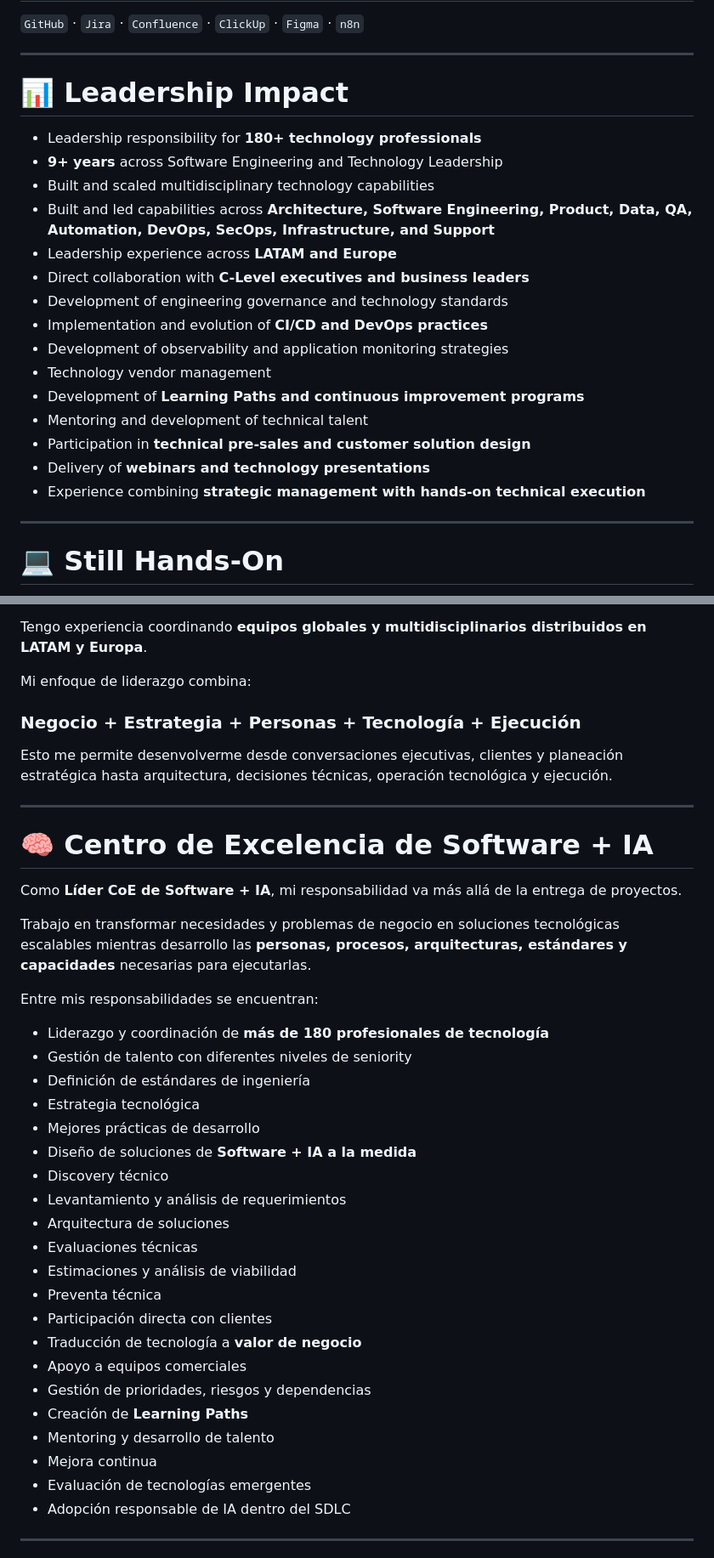
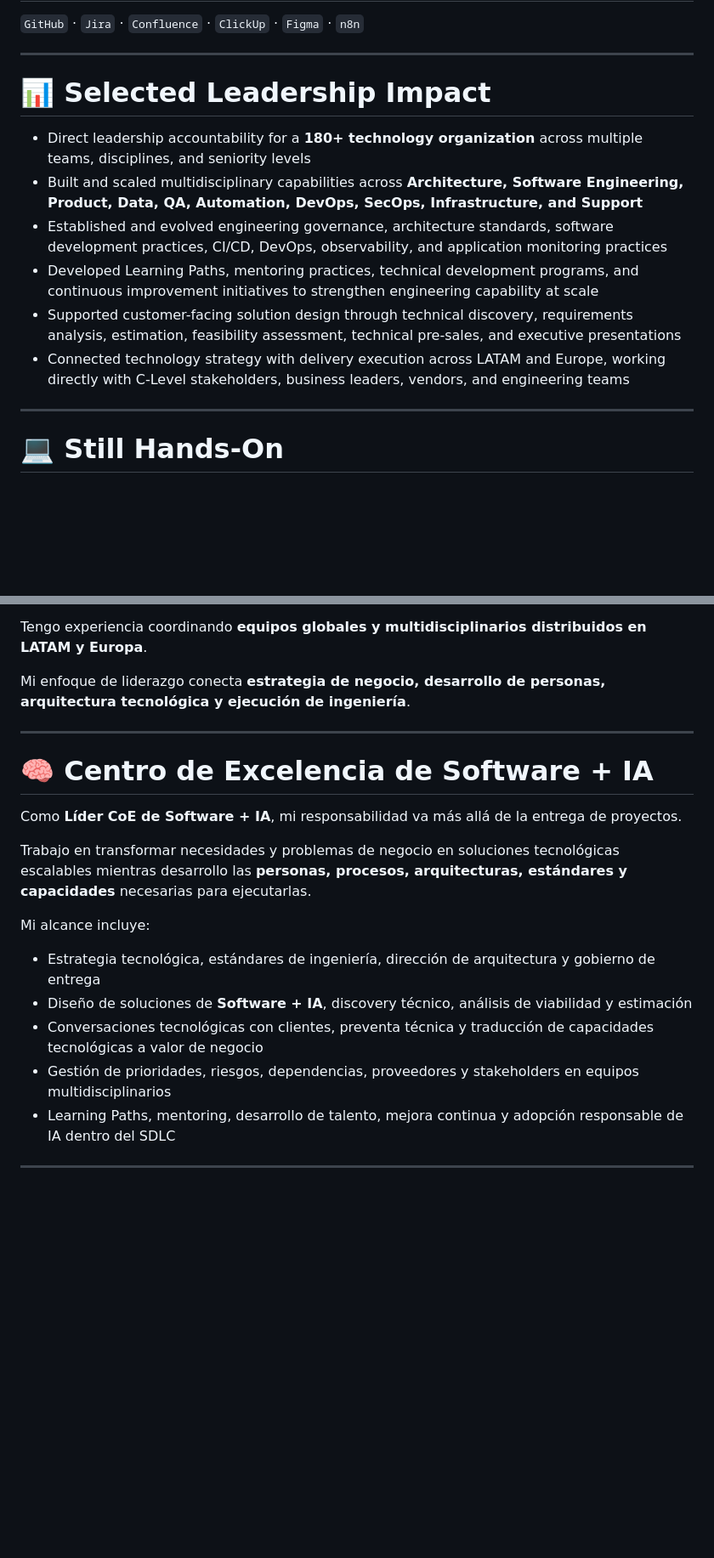
Before and after one commit to ValadezRicardo/ValadezRicardo.github.io, a Markdown page: README.md, 2 parts joined by grey strips. Shown at 85% size. Drawn GitHub-style; blank space fills up the shorter version.

Commit message:
Refine README positioning and impact

```diff
--- a/README.md
+++ b/README.md
@@ -407,23 +389,14 @@ while maintaining:
 
 ---
 
-# 📊 Leadership Impact
+# 📊 Selected Leadership Impact
 
-* Leadership responsibility for **180+ technology professionals**
-* **9+ years** across Software Engineering and Technology Leadership
-* Built and scaled multidisciplinary technology capabilities
-* Built and led capabilities across **Architecture, Software Engineering, Product, Data, QA, Automation, DevOps, SecOps, Infrastructure, and Support**
-* Leadership experience across **LATAM and Europe**
-* Direct collaboration with **C-Level executives and business leaders**
-* Development of engineering governance and technology standards
-* Implementation and evolution of **CI/CD and DevOps practices**
-* Development of observability and application monitoring strategies
-* Technology vendor management
-* Development of **Learning Paths and continuous improvement programs**
-* Mentoring and development of technical talent
-* Participation in **technical pre-sales and customer solution design**
-* Delivery of **webinars and technology presentations**
-* Experience combining **strategic management with hands-on technical execution**
+* Direct leadership accountability for a **180+ technology organization** across multiple teams, disciplines, and seniority levels
+* Built and scaled multidisciplinary capabilities across **Architecture, Software Engineering, Product, Data, QA, Automation, DevOps, SecOps, Infrastructure, and Support**
+* Established and evolved engineering governance, architecture standards, software development practices, CI/CD, DevOps, observability, and application monitoring practices
+* Developed Learning Paths, mentoring practices, technical development programs, and continuous improvement initiatives to strengthen engineering capability at scale
+* Supported customer-facing solution design through technical discovery, requirements analysis, estimation, feasibility assessment, technical pre-sales, and executive presentations
+* Connected technology strategy with delivery execution across LATAM and Europe, working directly with C-Level stakeholders, business leaders, vendors, and engineering teams
 
 ---
 
@@ -593,11 +566,7 @@ A lo largo de mi carrera he participado en la **creación, estructuración, crec
 
 Tengo experiencia coordinando **equipos globales y multidisciplinarios distribuidos en LATAM y Europa**.
 
-Mi enfoque de liderazgo combina:
-
-### Negocio + Estrategia + Personas + Tecnología + Ejecución
-
-Esto me permite desenvolverme desde conversaciones ejecutivas, clientes y planeación estratégica hasta arquitectura, decisiones técnicas, operación tecnológica y ejecución.
+Mi enfoque de liderazgo conecta **estrategia de negocio, desarrollo de personas, arquitectura tecnológica y ejecución de ingeniería**.
 
 ---
 
@@ -607,29 +576,13 @@ Como **Líder CoE de Software + IA**, mi responsabilidad va más allá de la ent
 
 Trabajo en transformar necesidades y problemas de negocio en soluciones tecnológicas escalables mientras desarrollo las **personas, procesos, arquitecturas, estándares y capacidades** necesarias para ejecutarlas.
 
-Entre mis responsabilidades se encuentran:
+Mi alcance incluye:
 
-* Liderazgo y coordinación de **más de 180 profesionales de tecnología**
-* Gestión de talento con diferentes niveles de seniority
-* Definición de estándares de ingeniería
-* Estrategia tecnológica
-* Mejores prácticas de desarrollo
-* Diseño de soluciones de **Software + IA a la medida**
-* Discovery técnico
-* Levantamiento y análisis de requerimientos
-* Arquitectura de soluciones
-* Evaluaciones técnicas
-* Estimaciones y análisis de viabilidad
-* Preventa técnica
-* Participación directa con clientes
-* Traducción de tecnología a **valor de negocio**
-* Apoyo a equipos comerciales
-* Gestión de prioridades, riesgos y dependencias
-* Creación de **Learning Paths**
-* Mentoring y desarrollo de talento
-* Mejora continua
-* Evaluación de tecnologías emergentes
-* Adopción responsable de IA dentro del SDLC
+* Estrategia tecnológica, estándares de ingeniería, dirección de arquitectura y gobierno de entrega
+* Diseño de soluciones de **Software + IA**, discovery técnico, análisis de viabilidad y estimación
+* Conversaciones tecnológicas con clientes, preventa técnica y traducción de capacidades tecnológicas a valor de negocio
+* Gestión de prioridades, riesgos, dependencias, proveedores y stakeholders en equipos multidisciplinarios
+* Learning Paths, mentoring, desarrollo de talento, mejora continua y adopción responsable de IA dentro del SDLC
 
 ---
 
```
Also changed, not shown: other parts of README.md (+23 -50 lines).
